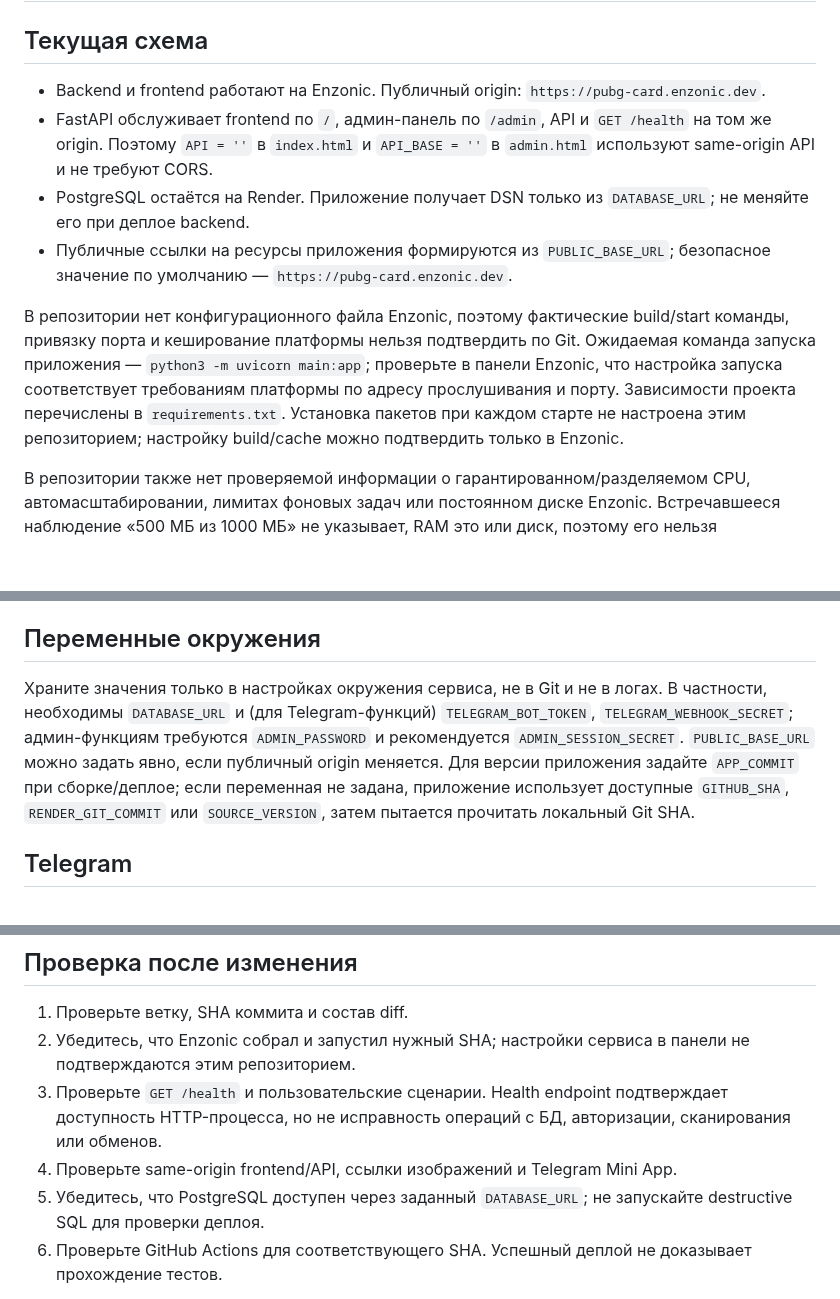
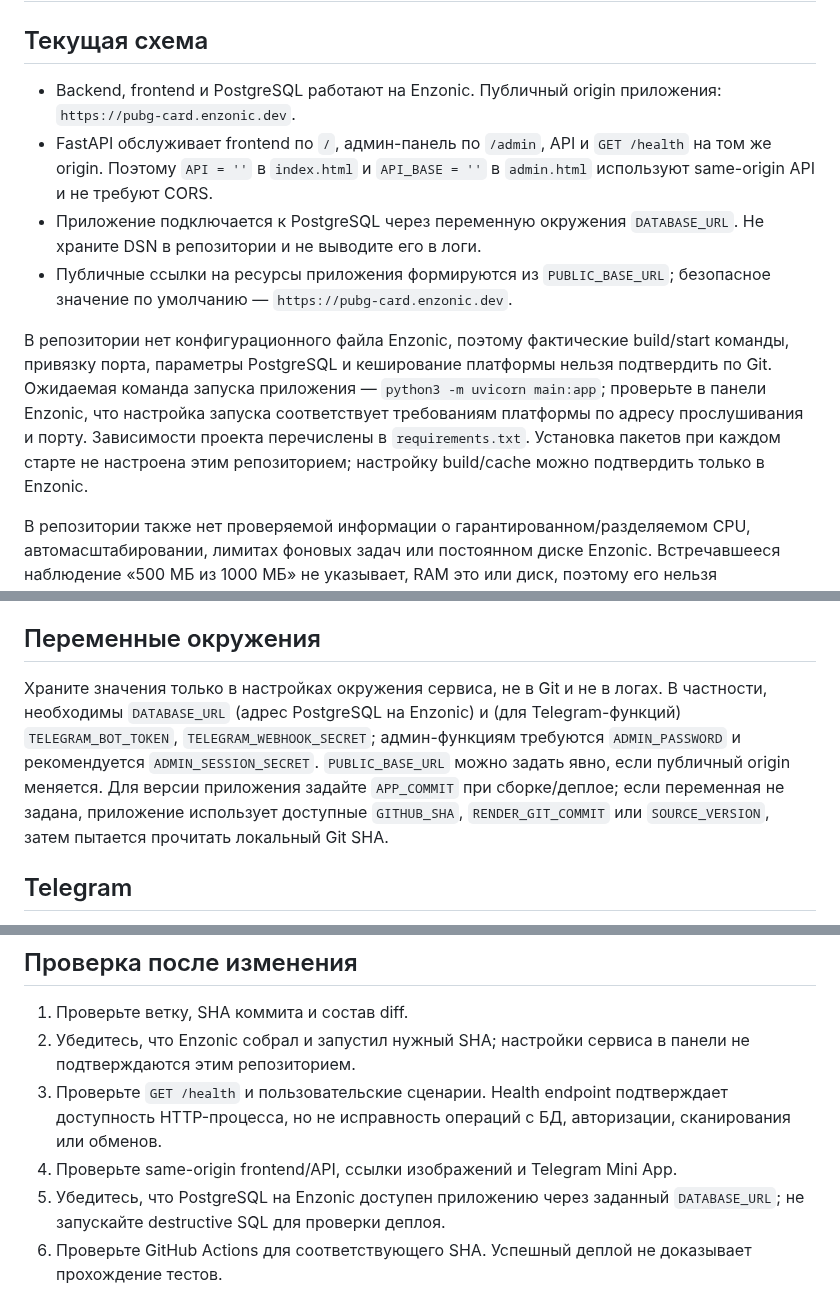
Before and after one commit to den2002pv-tech/pubg-backend, a Markdown page: README_DEPLOY.md, 3 parts joined by grey strips. Drawn GitHub-style; blank space fills up the shorter version.

Commit message:
docs: update database hosting to Enzonic

```diff
--- a/README_DEPLOY.md
+++ b/README_DEPLOY.md
@@ -2,12 +2,12 @@
 
 ## Текущая схема
 
-- Backend и frontend работают на Enzonic. Публичный origin: `https://pubg-card.enzonic.dev`.
+- Backend, frontend и PostgreSQL работают на Enzonic. Публичный origin приложения: `https://pubg-card.enzonic.dev`.
 - FastAPI обслуживает frontend по `/`, админ-панель по `/admin`, API и `GET /health` на том же origin. Поэтому `API = ''` в `index.html` и `API_BASE = ''` в `admin.html` используют same-origin API и не требуют CORS.
-- PostgreSQL остаётся на Render. Приложение получает DSN только из `DATABASE_URL`; не меняйте его при деплое backend.
+- Приложение подключается к PostgreSQL через переменную окружения `DATABASE_URL`. Не храните DSN в репозитории и не выводите его в логи.
 - Публичные ссылки на ресурсы приложения формируются из `PUBLIC_BASE_URL`; безопасное значение по умолчанию — `https://pubg-card.enzonic.dev`.
 
-В репозитории нет конфигурационного файла Enzonic, поэтому фактические build/start команды, привязку порта и кеширование платформы нельзя подтвердить по Git. Ожидаемая команда запуска приложения — `python3 -m uvicorn main:app`; проверьте в панели Enzonic, что настройка запуска соответствует требованиям платформы по адресу прослушивания и порту. Зависимости проекта перечислены в `requirements.txt`. Установка пакетов при каждом старте не настроена этим репозиторием; настройку build/cache можно подтвердить только в Enzonic.
+В репозитории нет конфигурационного файла Enzonic, поэтому фактические build/start команды, привязку порта, параметры PostgreSQL и кеширование платформы нельзя подтвердить по Git. Ожидаемая команда запуска приложения — `python3 -m uvicorn main:app`; проверьте в панели Enzonic, что настройка запуска соответствует требованиям платформы по адресу прослушивания и порту. Зависимости проекта перечислены в `requirements.txt`. Установка пакетов при каждом старте не настроена этим репозиторием; настройку build/cache можно подтвердить только в Enzonic.
 
 В репозитории также нет проверяемой информации о гарантированном/разделяемом CPU, автомасштабировании, лимитах фоновых задач или постоянном диске Enzonic. Встречавшееся наблюдение «500 МБ из 1000 МБ» не указывает, RAM это или диск, поэтому его нельзя использовать как подтверждённый лимит. Диагностика читает доступные приложению `/proc`/cgroup значения, если они присутствуют; они описывают runtime/container и сами по себе не доказывают модель тарифа или гарантию ресурсов. Никакая искусственная CPU-нагрузка не создаётся.
 
@@ -25,7 +25,7 @@
 
 ## Переменные окружения
 
-Храните значения только в настройках окружения сервиса, не в Git и не в логах. В частности, необходимы `DATABASE_URL` и (для Telegram-функций) `TELEGRAM_BOT_TOKEN`, `TELEGRAM_WEBHOOK_SECRET`; админ-функциям требуются `ADMIN_PASSWORD` и рекомендуется `ADMIN_SESSION_SECRET`. `PUBLIC_BASE_URL` можно задать явно, если публичный origin меняется. Для версии приложения задайте `APP_COMMIT` при сборке/деплое; если переменная не задана, приложение использует доступные `GITHUB_SHA`, `RENDER_GIT_COMMIT` или `SOURCE_VERSION`, затем пытается прочитать локальный Git SHA.
+Храните значения только в настройках окружения сервиса, не в Git и не в логах. В частности, необходимы `DATABASE_URL` (адрес PostgreSQL на Enzonic) и (для Telegram-функций) `TELEGRAM_BOT_TOKEN`, `TELEGRAM_WEBHOOK_SECRET`; админ-функциям требуются `ADMIN_PASSWORD` и рекомендуется `ADMIN_SESSION_SECRET`. `PUBLIC_BASE_URL` можно задать явно, если публичный origin меняется. Для версии приложения задайте `APP_COMMIT` при сборке/деплое; если переменная не задана, приложение использует доступные `GITHUB_SHA`, `RENDER_GIT_COMMIT` или `SOURCE_VERSION`, затем пытается прочитать локальный Git SHA.
 
 ## Telegram
 
@@ -37,7 +37,7 @@
 2. Убедитесь, что Enzonic собрал и запустил нужный SHA; настройки сервиса в панели не подтверждаются этим репозиторием.
 3. Проверьте `GET /health` и пользовательские сценарии. Health endpoint подтверждает доступность HTTP-процесса, но не исправность операций с БД, авторизации, сканирования или обменов.
 4. Проверьте same-origin frontend/API, ссылки изображений и Telegram Mini App.
-5. Убедитесь, что PostgreSQL доступен через заданный `DATABASE_URL`; не запускайте destructive SQL для проверки деплоя.
+5. Убедитесь, что PostgreSQL на Enzonic доступен приложению через заданный `DATABASE_URL`; не запускайте destructive SQL для проверки деплоя.
 6. Проверьте GitHub Actions для соответствующего SHA. Успешный деплой не доказывает прохождение тестов.
 
 Не удаляйте записи или файлы данных вслепую: сначала определите источник и подтвердите тестовый характер затрагиваемых данных.
```
